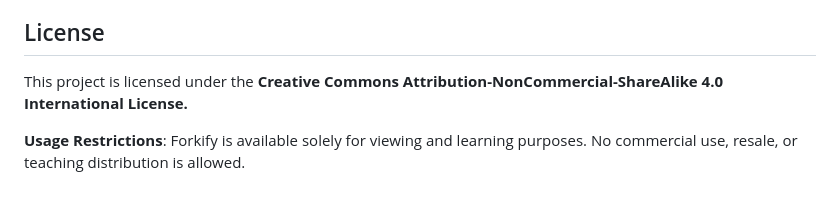
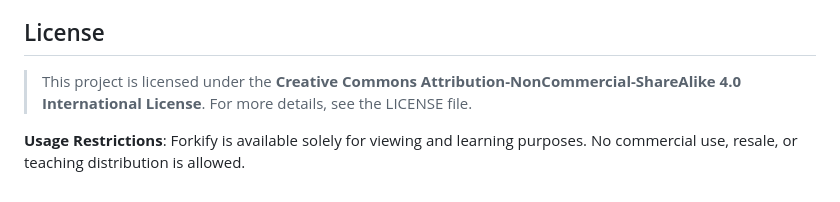
Before and after one commit to JS-GodMode/forkify-walkthrough, a Markdown page: README.md, the part around the change. Drawn GitHub-style.

```diff
--- a/README.md
+++ b/README.md
@@ -131,6 +131,6 @@ Contributions are always welcome! Please follow these steps to contribute:
 
 ## License
 
-This project is licensed under the **Creative Commons Attribution-NonCommercial-ShareAlike 4.0 International License.**
+> This project is licensed under the **Creative Commons Attribution-NonCommercial-ShareAlike 4.0 International License**. For more details, see the LICENSE file.
 
 **Usage Restrictions**: Forkify is available solely for viewing and learning purposes. No commercial use, resale, or teaching distribution is allowed.
```
